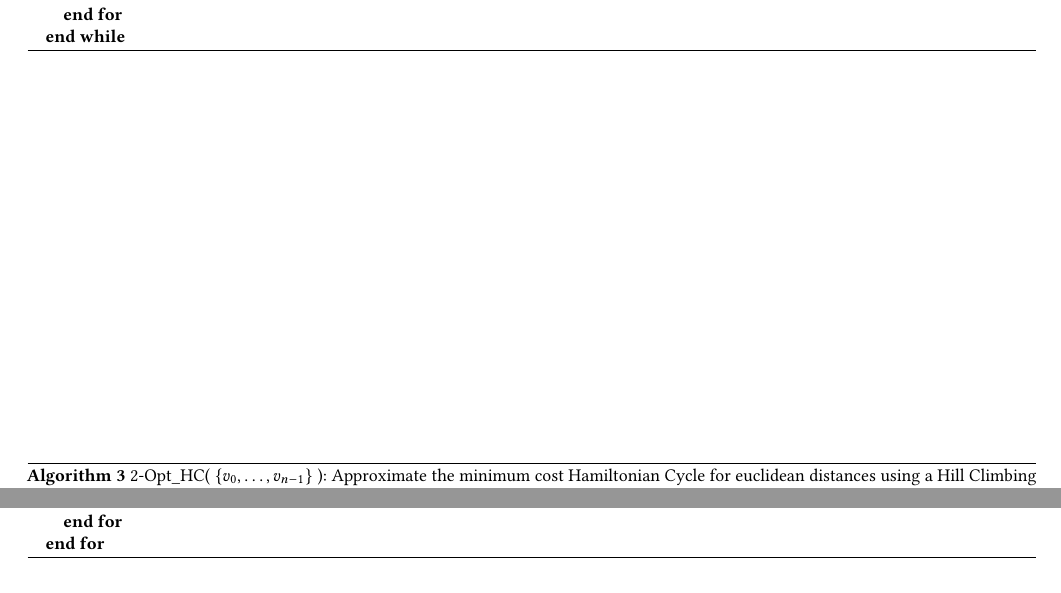
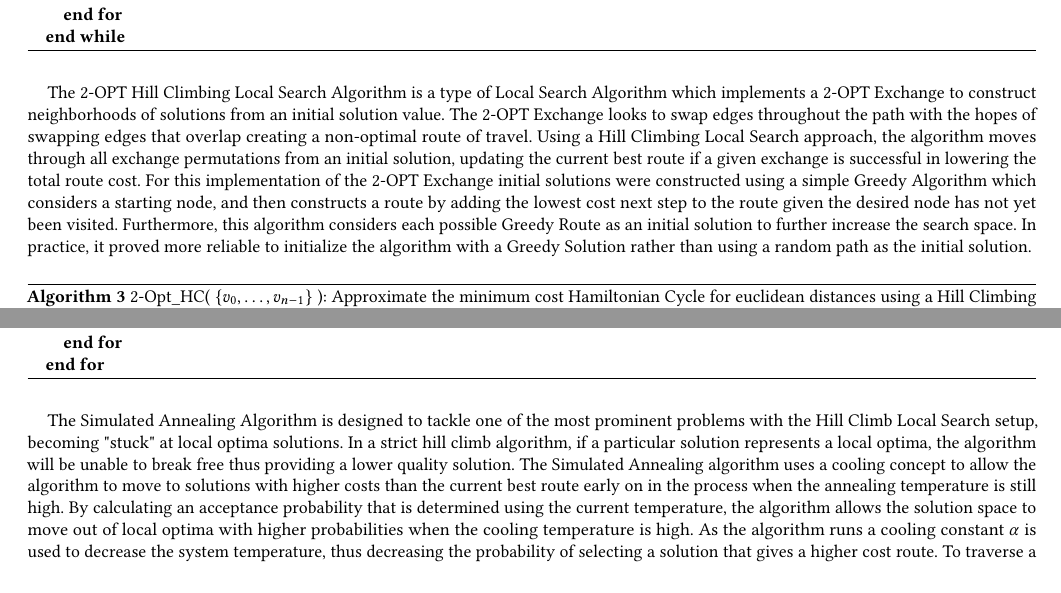
Before and after one commit to figa1993/CSE-6140, a LaTeX paper (report/report.tex): two parts of page 4 of 12, joined at a grey line, cut so that both start at the same text. Compiled offline with pdfLaTeX.

Commit message:
Adding local search algorithm descriptions

```diff
--- a/report/report.tex
+++ b/report/report.tex
@@ -134,6 +134,12 @@ Branch and bound algorithms are a class of algorithms which are guaranteed to fi
 
 	\end{algorithmic}
 \end{algorithm}
+The 2-OPT Hill Climbing Local Search Algorithm is a type of Local Search Algorithm which implements a 2-OPT Exchange to construct neighborhoods of solutions from an initial solution value.
+The 2-OPT Exchange looks to swap edges throughout the path with the hopes of swapping edges that overlap creating a non-optimal route of travel. Using a Hill Climbing Local Search approach, the
+algorithm moves through all exchange permutations from an initial solution, updating the current best route if a given exchange is successful in lowering the total route cost. For this implementation of
+the 2-OPT Exchange initial solutions were constructed using a simple Greedy Algorithm which considers a starting node, and then constructs a route by adding the lowest cost next step to the route given
+the desired node has not yet been visited. Furthermore, this algorithm considers each possible Greedy Route as an initial solution to further increase the search space. In practice, it proved more reliable to
+initialize the algorithm with a Greedy Solution rather than using a random path as the initial solution.
 \begin{algorithm}[H]
 	\caption{  2-Opt\_HC( $\{v_0, \hdots, v_{n-1}\}$ ): Approximate the minimum cost Hamiltonian Cycle for euclidean distances using a Hill Climbing local search algorithm with 2-Opt exchange Neighborhood Creation}
 	\begin{algorithmic}
@@ -156,7 +162,13 @@ Branch and bound algorithms are a class of algorithms which are guaranteed to fi
 
 	\end{algorithmic}
 \end{algorithm}
-
+The Simulated Annealing Algorithm is designed to tackle one of the most prominent problems with the Hill Climb Local Search setup, becoming "stuck" at local optima solutions.
+In a strict hill climb algorithm, if a particular solution represents a local optima, the algorithm will be unable to break free thus providing a lower quality solution. The Simulated Annealing
+algorithm uses a cooling concept to allow the algorithm to move to solutions with higher costs than the current best route early on in the process when the annealing temperature is still high. By calculating
+an acceptance probability that is determined using the current temperature, the algorithm allows the solution space to move out of local optima with higher probabilities when the cooling temperature is high.
+As the algorithm runs a cooling constant $\alpha$ is used to decrease the system temperature, thus decreasing the probability of selecting a solution that gives a higher cost route. To traverse a neighborhood a 2-OPT exchange
+with random nodes is performed. The highly random nature of this algorithm causes the solution quality over time to vary greatly run to run, but does however offer the benefit of traversing different solutions spaces each run increasing
+the likelihood for a low error as both the length and volume of runs is increased.
 \begin{algorithm}[H]
 	\caption{  Sim\_Anneal( $\{v_0, \hdots, v_{n-1}\}$ ): Approximate the minimum cost Hamiltonian Cycle for euclidean distances using a Hill Climbing local search algorithm with 2-Opt exchange Neighborhood Creation}
 	\begin{algorithmic}
```
